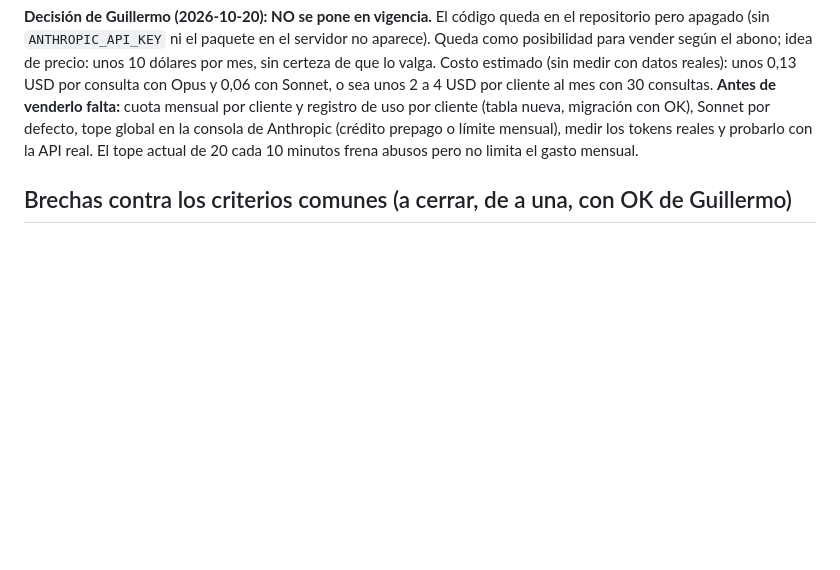
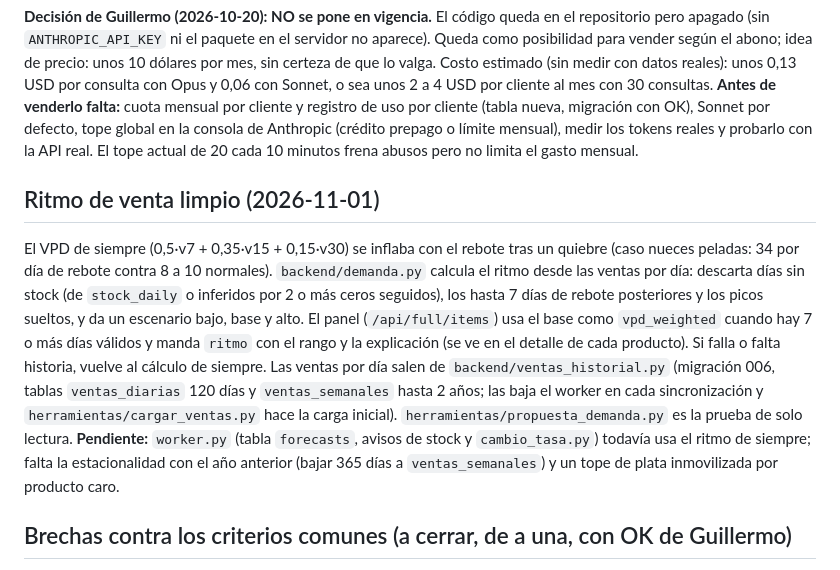
Before and after one commit to willyjaeger/enviobot-full, a Markdown page: CLAUDE.md, the part around the change. Rendered like a GitHub page; blank space fills up the shorter version.

Commit message:
CLAUDE.md: ritmo de venta limpio
Co-Authored-By: Claude Sonnet 5.5 <noreply@anthropic.com>

```diff
--- a/CLAUDE.md
+++ b/CLAUDE.md
@@ -50,6 +50,10 @@ IA dentro del panel (`backend/asistente_colecta.py`, endpoints `/api/full/asiste
 
 **Decisión de Guillermo (2026-10-20): NO se pone en vigencia.** El código queda en el repositorio pero apagado (sin `ANTHROPIC_API_KEY` ni el paquete en el servidor no aparece). Queda como posibilidad para vender según el abono; idea de precio: unos 10 dólares por mes, sin certeza de que lo valga. Costo estimado (sin medir con datos reales): unos 0,13 USD por consulta con Opus y 0,06 con Sonnet, o sea unos 2 a 4 USD por cliente al mes con 30 consultas. **Antes de venderlo falta:** cuota mensual por cliente y registro de uso por cliente (tabla nueva, migración con OK), Sonnet por defecto, tope global en la consola de Anthropic (crédito prepago o límite mensual), medir los tokens reales y probarlo con la API real. El tope actual de 20 cada 10 minutos frena abusos pero no limita el gasto mensual.
 
+## Ritmo de venta limpio (2026-11-01)
+
+El VPD de siempre (0,5·v7 + 0,35·v15 + 0,15·v30) se inflaba con el rebote tras un quiebre (caso nueces peladas: 34 por día de rebote contra 8 a 10 normales). `backend/demanda.py` calcula el ritmo desde las ventas por día: descarta días sin stock (de `stock_daily` o inferidos por 2 o más ceros seguidos), los hasta 7 días de rebote posteriores y los picos sueltos, y da un escenario bajo, base y alto. El panel (`/api/full/items`) usa el base como `vpd_weighted` cuando hay 7 o más días válidos y manda `ritmo` con el rango y la explicación (se ve en el detalle de cada producto). Si falla o falta historia, vuelve al cálculo de siempre. Las ventas por día salen de `backend/ventas_historial.py` (migración 006, tablas `ventas_diarias` 120 días y `ventas_semanales` hasta 2 años; las baja el worker en cada sincronización y `herramientas/cargar_ventas.py` hace la carga inicial). `herramientas/propuesta_demanda.py` es la prueba de solo lectura. **Pendiente:** `worker.py` (tabla `forecasts`, avisos de stock y `cambio_tasa.py`) todavía usa el ritmo de siempre; falta la estacionalidad con el año anterior (bajar 365 días a `ventas_semanales`) y un tope de plata inmovilizada por producto caro.
+
 ## Brechas contra los criterios comunes (a cerrar, de a una, con OK de Guillermo)
 
 1. **Secretos (a medias, 2026-10-15):** sacados del código y cargados en el servidor; desplegado. La caja de claves REAL que lee la app es `/var/www/enviobot-full/backend/.env` (la de la raíz `/var/www/enviobot-full/.env` no se lee: `load_dotenv()` encuentra primero la de `backend/`). Ambas quedaron en chmod 600. Root del VPS: rotada. **FALTA ROTAR** lo que sigue visible en el historial de GitHub: secreto de ML, contraseñas de los mails y la de la base. **Ojo con la de la base:** el usuario `enviobot` y su clave son COMPARTIDOS con EnvioBot Pedidos (`/opt/enviobot-web/backend/.env`); hay que cambiarla en las dos apps a la vez (ALTER USER + las 2 cajas + reiniciar ambos servicios, con OK de Guillermo y fuera del horario de impresión). `herramientas/rotar_clave_base.py` frena a propósito mientras Pedidos la use.
```
